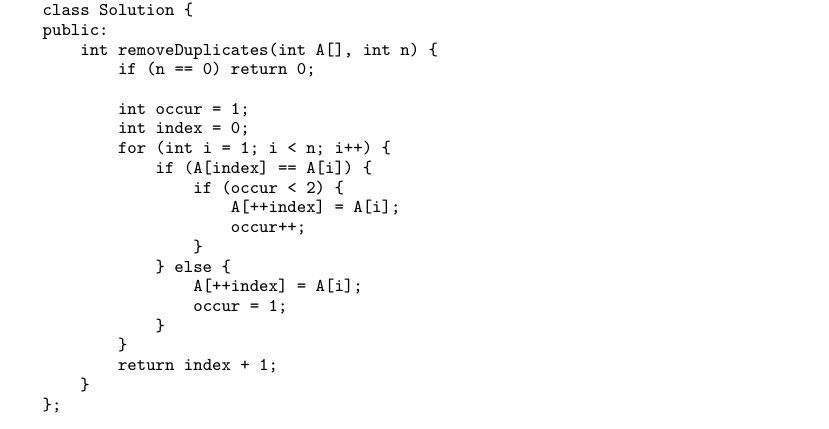
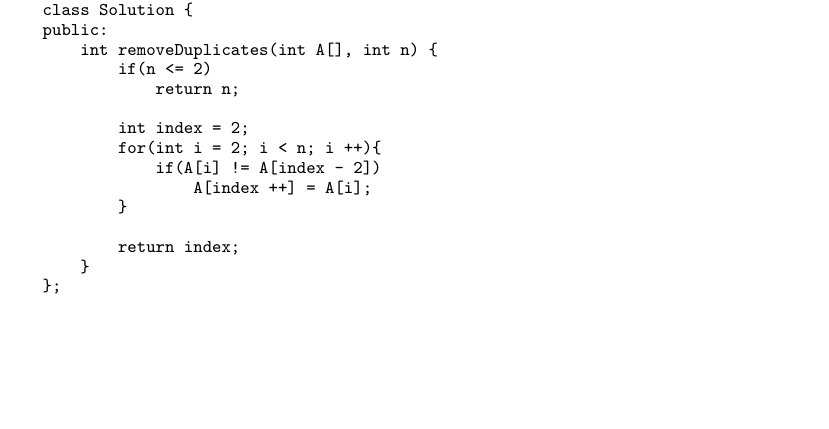
Before and after one commit to soulmachine/leetcode, a LaTeX thesis (C++/leetcode-cpp.tex, which reads C++/chapLinearList.tex): part of page 10 of 236, cut so that both start at the same text, the shorter picture padded with empty space. Compiled offline with XeLaTeX; a missing font is replaced by an installed copy or a similar font.

Commit message:
copy the thought from previous removeDuplicates.

```diff
--- a/C++/chapLinearList.tex
+++ b/C++/chapLinearList.tex
@@ -112,22 +112,16 @@ Your function should return length = 5, and A is now \code{[1,1,2,2,3]}
 class Solution {
 public:
     int removeDuplicates(int A[], int n) {
-        if (n == 0) return 0;
-
-        int occur = 1;
-        int index = 0;
-        for (int i = 1; i < n; i++) {
-            if (A[index] == A[i]) {
-                if (occur < 2) {
-                    A[++index] = A[i];
-                    occur++;
-                }
-            } else {
-                A[++index] = A[i];
-                occur = 1;
-            }
-        }
-        return index + 1;
+        if(n <= 2)
+            return n;
+
+        int index = 2;
+        for(int i = 2; i < n; i ++){
+            if(A[i] != A[index - 2])
+                A[index ++] = A[i];
+        }
+
+        return index;
     }
 };
 \end{Code}
```
